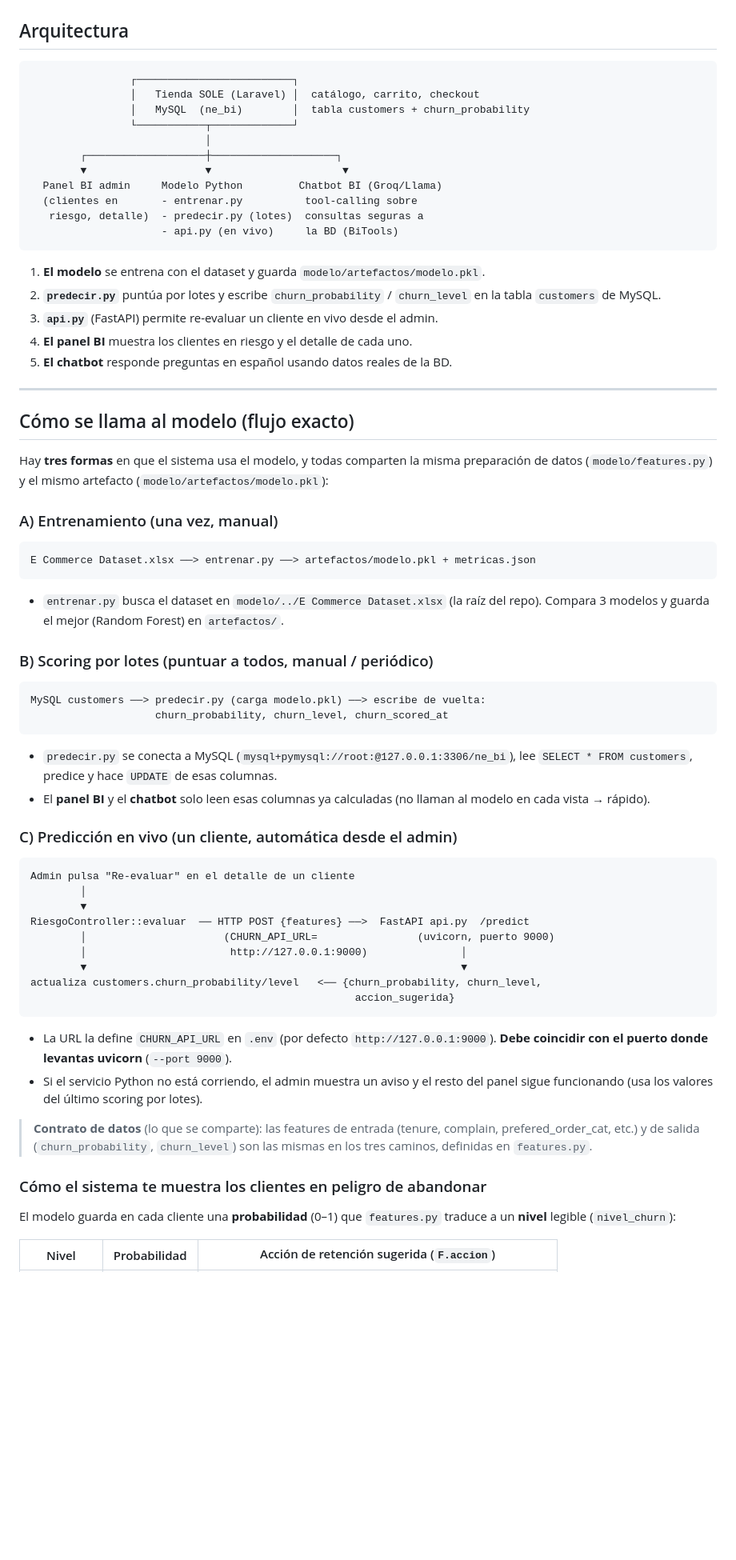
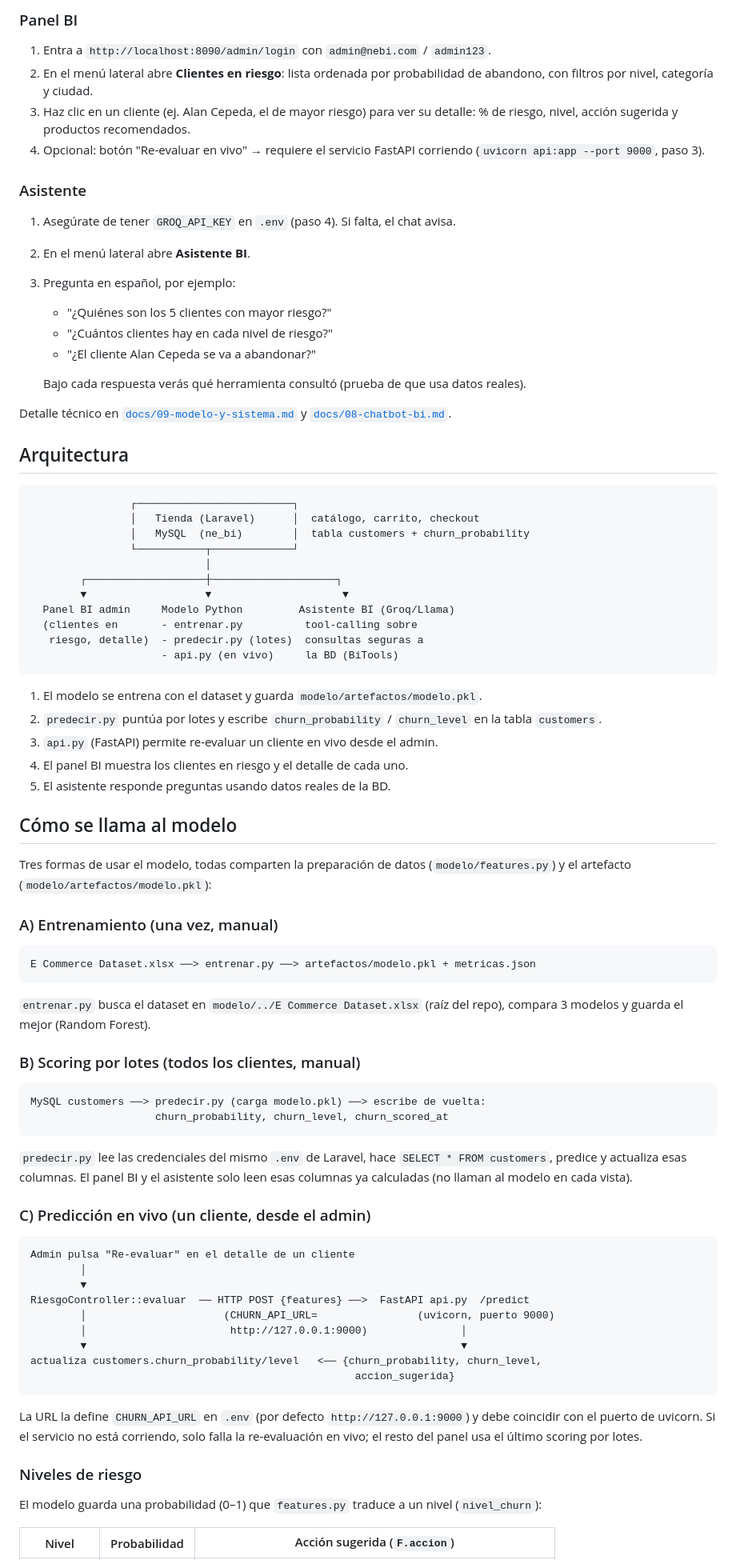
Before and after one commit to LuisTorr35/NE-BI, a Markdown page: README.md, the part around one of its changes. Shown at 80% size. Drawn GitHub-style; blank space fills up the shorter version.

Commit message:
docs: update readme

````diff
--- a/README.md
+++ b/README.md
@@ -23,53 +80,77 @@ lenguaje natural.
+### Panel BI
+
+1. Entra a `http://localhost:8090/admin/login` con `admin@nebi.com` / `admin123`.
+2. En el menú lateral abre **Clientes en riesgo**: lista ordenada por probabilidad de
+   abandono, con filtros por nivel, categoría y ciudad.
+3. Haz clic en un cliente (ej. Alan Cepeda, el de mayor riesgo) para ver su detalle:
+   % de riesgo, nivel, acción sugerida y productos recomendados.
+4. Opcional: botón "Re-evaluar en vivo" → requiere el servicio FastAPI corriendo
+   (`uvicorn api:app --port 9000`, paso 3).
+
+### Asistente
+
+1. Asegúrate de tener `GROQ_API_KEY` en `.env` (paso 4). Si falta, el chat avisa.
+2. En el menú lateral abre **Asistente BI**.
+3. Pregunta en español, por ejemplo:
+   - "¿Quiénes son los 5 clientes con mayor riesgo?"
+   - "¿Cuántos clientes hay en cada nivel de riesgo?"
+   - "¿El cliente Alan Cepeda se va a abandonar?"
+
+   Bajo cada respuesta verás qué herramienta consultó (prueba de que usa datos reales).
+
+Detalle técnico en [`docs/09-modelo-y-sistema.md`](docs/09-modelo-y-sistema.md) y
+[`docs/08-chatbot-bi.md`](docs/08-chatbot-bi.md).
 
 ## Arquitectura
 
 ```
                 ┌─────────────────────────┐
-                │   Tienda SOLE (Laravel) │  catálogo, carrito, checkout
+                │   Tienda (Laravel)      │  catálogo, carrito, checkout
                 │   MySQL  (ne_bi)        │  tabla customers + churn_probability
                 └───────────┬─────────────┘
                             │
         ┌───────────────────┼────────────────────┐
         ▼                   ▼                     ▼
-  Panel BI admin     Modelo Python         Chatbot BI (Groq/Llama)
+  Panel BI admin     Modelo Python         Asistente BI (Groq/Llama)
   (clientes en       - entrenar.py          tool-calling sobre
    riesgo, detalle)  - predecir.py (lotes)  consultas seguras a
                      - api.py (en vivo)     la BD (BiTools)
 ```
 
-1. **El modelo** se entrena con el dataset y guarda `modelo/artefactos/modelo.pkl`.
-2. **`predecir.py`** puntúa por lotes y escribe `churn_probability` / `churn_level`
-   en la tabla `customers` de MySQL.
-3. **`api.py`** (FastAPI) permite re-evaluar un cliente en vivo desde el admin.
-4. **El panel BI** muestra los clientes en riesgo y el detalle de cada uno.
-5. **El chatbot** responde preguntas en español usando datos reales de la BD.
+1. El modelo se entrena con el dataset y guarda `modelo/artefactos/modelo.pkl`.
+2. `predecir.py` puntúa por lotes y escribe `churn_probability` / `churn_level` en la
+   tabla `customers`.
+3. `api.py` (FastAPI) permite re-evaluar un cliente en vivo desde el admin.
+4. El panel BI muestra los clientes en riesgo y el detalle de cada uno.
+5. El asistente responde preguntas usando datos reales de la BD.
 
----
+## Cómo se llama al modelo
 
-## Cómo se llama al modelo (flujo exacto)
-
-Hay **tres formas** en que el sistema usa el modelo, y todas comparten la misma
-preparación de datos (`modelo/features.py`) y el mismo artefacto
-(`modelo/artefactos/modelo.pkl`):
+Tres formas de usar el modelo, todas comparten la preparación de datos
+(`modelo/features.py`) y el artefacto (`modelo/artefactos/modelo.pkl`):
 
 ### A) Entrenamiento (una vez, manual)
+
 ```
 E Commerce Dataset.xlsx ──> entrenar.py ──> artefactos/modelo.pkl + metricas.json
 ```
-- `entrenar.py` busca el dataset en `modelo/../E Commerce Dataset.xlsx` (la raíz del
-  repo). Compara 3 modelos y guarda el mejor (Random Forest) en `artefactos/`.
 
-### B) Scoring por lotes (puntuar a todos, manual / periódico)
+`entrenar.py` busca el dataset en `modelo/../E Commerce Dataset.xlsx` (raíz del repo),
+compara 3 modelos y guarda el mejor (Random Forest).
+
+### B) Scoring por lotes (todos los clientes, manual)
+
 ```
 MySQL customers ──> predecir.py (carga modelo.pkl) ──> escribe de vuelta:
                     churn_probability, churn_level, churn_scored_at
 ```
-- `predecir.py` se conecta a MySQL (`mysql+pymysql://root:@127.0.0.1:3306/ne_bi`),
-  lee `SELECT * FROM customers`, predice y hace `UPDATE` de esas columnas.
-- El **panel BI** y el **chatbot** solo leen esas columnas ya calculadas (no llaman
-  al modelo en cada vista → rápido).
 
-### C) Predicción en vivo (un cliente, automática desde el admin)
+`predecir.py` lee las credenciales del mismo `.env` de Laravel, hace
+`SELECT * FROM customers`, predice y actualiza esas columnas. El panel BI y el
+asistente solo leen esas columnas ya calculadas (no llaman al modelo en cada vista).
+
+### C) Predicción en vivo (un cliente, desde el admin)
+
 ```
 Admin pulsa "Re-evaluar" en el detalle de un cliente
         │
@@ -81,19 +162,15 @@ RiesgoController::evaluar  ── HTTP POST {features} ──>  FastAPI api.py
 actualiza customers.churn_probability/level   <── {churn_probability, churn_level,
                                                     accion_sugerida}
 ```
-- La URL la define `CHURN_API_URL` en `.env` (por defecto `http://127.0.0.1:9000`).
-  **Debe coincidir con el puerto donde levantas uvicorn** (`--port 9000`).
-- Si el servicio Python no está corriendo, el admin muestra un aviso y el resto del
-  panel sigue funcionando (usa los valores del último scoring por lotes).
 
-> **Contrato de datos** (lo que se comparte): las features de entrada (tenure,
-> complain, prefered_order_cat, etc.) y de salida (`churn_probability`,
-> `churn_level`) son las mismas en los tres caminos, definidas en `features.py`.
+La URL la define `CHURN_API_URL` en `.env` (por defecto `http://127.0.0.1:9000`) y
+debe coincidir con el puerto de uvicorn. Si el servicio no está corriendo, solo falla
+la re-evaluación en vivo; el resto del panel usa el último scoring por lotes.
 
-### Cómo el sistema te muestra los clientes en peligro de abandonar
+### Niveles de riesgo
 
-El modelo guarda en cada cliente una **probabilidad** (0–1) que `features.py` traduce
-a un **nivel** legible (`nivel_churn`):
+El modelo guarda una probabilidad (0–1) que `features.py` traduce a un nivel
+(`nivel_churn`):
 
-| Nivel | Probabilidad | Acción de retención sugerida (`F.accion`) |
+| Nivel | Probabilidad | Acción sugerida (`F.accion`) |
 |---|---|---|
````
Also changed, not shown: other parts of README.md (+95 -154 lines).
